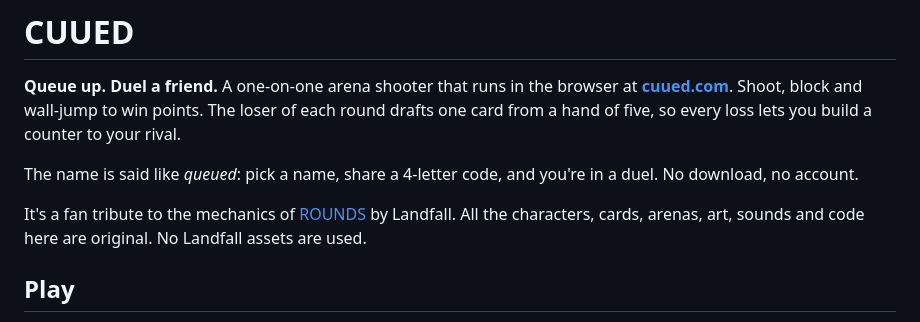
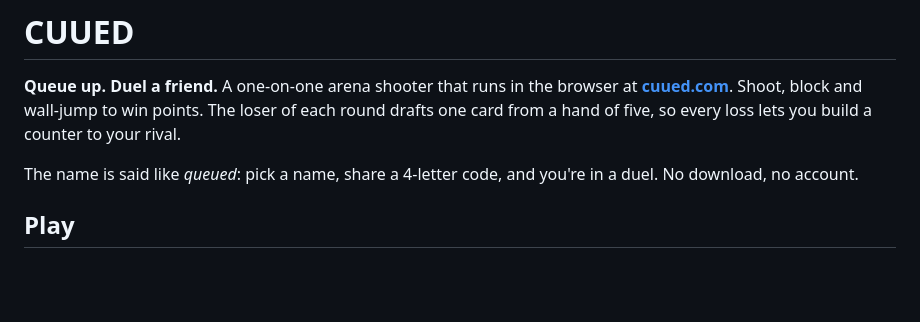
Before and after one commit to Justincart23/counterpick, a Markdown page: README.md, the part around the change. Drawn GitHub-style; blank space fills up the shorter version.

Commit message:
README: remove the fan-tribute paragraph from the intro
Co-Authored-By: Claude Opus 5.5 <noreply@anthropic.com>

```diff
--- a/README.md
+++ b/README.md
@@ -4,7 +4,6 @@
 
 The name is said like *queued*: pick a name, share a 4-letter code, and you're in a duel. No download, no account.
 
-It's a fan tribute to the mechanics of [ROUNDS](https://store.steampowered.com/app/1557740/ROUNDS/) by Landfall. All the characters, cards, arenas, art, sounds and code here are original. No Landfall assets are used.
 
 ## Play
 
```
